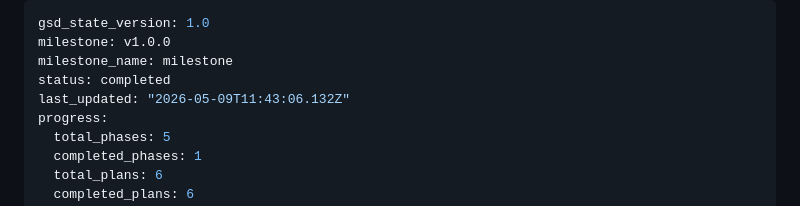
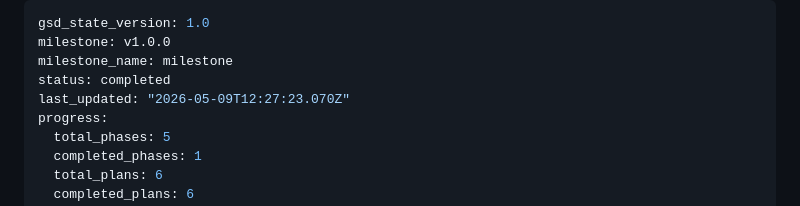
Before and after one commit to nirajk77777/express-rest-decorators, a Markdown page: .planning/STATE.md, the part around the change. Drawn GitHub-style.

Commit message:
docs(state): record phase 2 context session

```diff
--- a/.planning/STATE.md
+++ b/.planning/STATE.md
@@ -3,7 +3,7 @@ gsd_state_version: 1.0
 milestone: v1.0.0
 milestone_name: milestone
 status: completed
-last_updated: "2026-05-09T11:43:06.132Z"
+last_updated: "2026-05-09T12:27:23.070Z"
 progress:
   total_phases: 5
   completed_phases: 1
```
